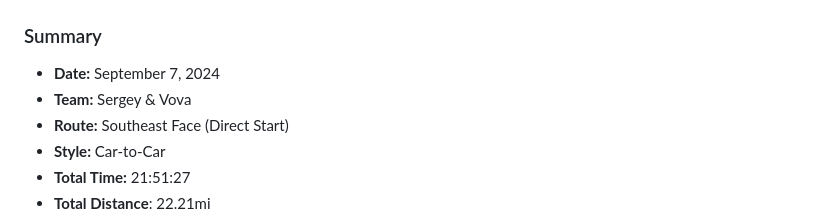
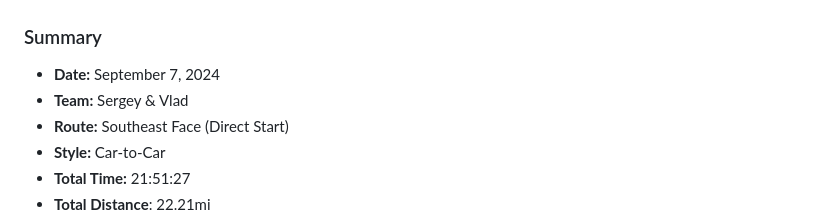
Before and after one commit to shevelevs/climbing-trip-reports, a Markdown page: 2024/09-07_Clyde-Minaret/2024-09-07_Clyde-Minaret.md, the part around the change. Drawn GitHub-style.

Commit message:
Rename climber Vova to Vlad in trip reports and profile markdown

```diff
--- a/2024/09-07_Clyde-Minaret/2024-09-07_Clyde-Minaret.md
+++ b/2024/09-07_Clyde-Minaret/2024-09-07_Clyde-Minaret.md
@@ -1,7 +1,7 @@
 # Trip Report: Clyde Minaret (Southeast Face, Direct Start)
 ### Summary
  * **Date:** September 7, 2024
- * **Team:** Sergey & Vova
+ * **Team:** Sergey & Vlad
  * **Route:** Southeast Face (Direct Start)
  * **Style:** Car-to-Car
  * **Total Time:** 21:51:27
```
Also changed, not shown: climbers/vlad/vlad.md (added, +5 -0 lines), climbers/vova/vova.md (deleted, +0 -5 lines).
